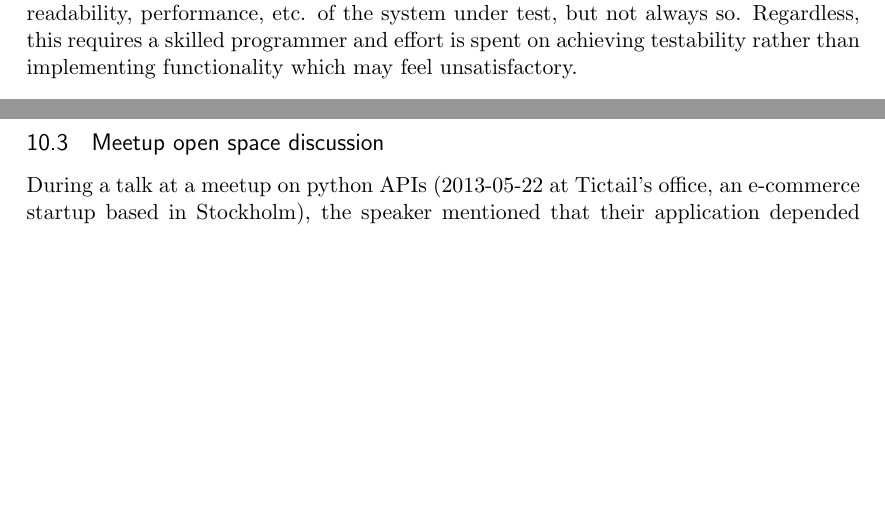
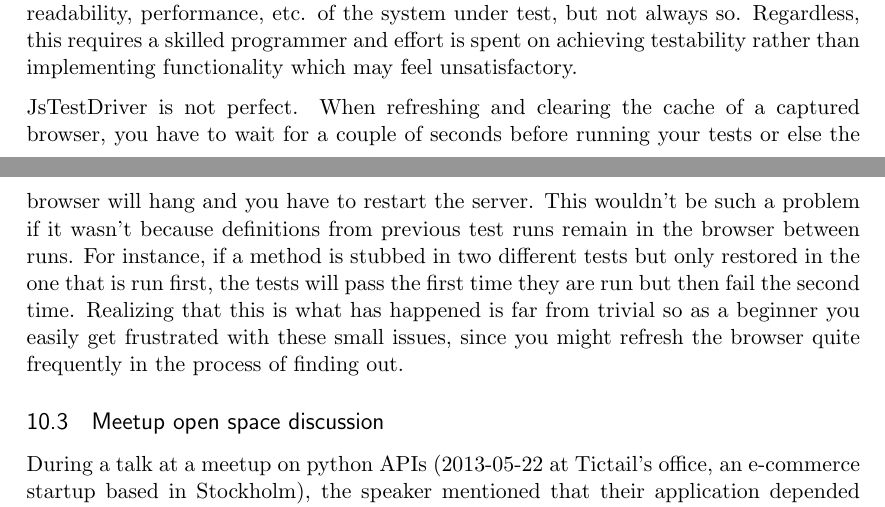
Before and after one commit to emilwall/exjobb, a LaTeX thesis (exjobb_thesis_emilwall.tex): two parts of pages 20 and 21 of 23, joined at a grey line, cut so that both start at the same text, the shorter picture padded with empty space. Compiled offline with pdfLaTeX.

Commit message:
Add note about not restoring stubs can cause frustration with jstd inability to handle refreshed browers properly

```diff
--- a/exjobb_thesis_emilwall.tex
+++ b/exjobb_thesis_emilwall.tex
@@ -339,6 +339,8 @@ Deficiencies such as these are important to note because they pose potential rea
 
 When a function is defined within a constructor it is hard to stub unless you have an object created by the constructor available. In some cases you don't because the system under test creates an instance by itself and then you are (as far as I know) out of options except for stubbing the entire constructor (this produces a lot of code in the tests) or changing the system under test to increase testability, for instance by having the instance passed as an argument (which allows for dependency injection but can be odd from a semantic point of view) or defining the functions that you need to stub on the prototype of the constructor instead of in the constructor (which allows for easy stubbing but is less reliable since another class/object can modify the function as well). Often it is possible to come up with a way that increases testability without having a negative impact on readability, performance, etc. of the system under test, but not always so. Regardless, this requires a skilled programmer and effort is spent on achieving testability rather than implementing functionality which may feel unsatisfactory.
 
+JsTestDriver is not perfect. When refreshing and clearing the cache of a captured browser, you have to wait for a couple of seconds before running your tests or else the browser will hang and you have to restart the server. This wouldn't be such a problem if it wasn't because definitions from previous test runs remain in the browser between runs. For instance, if a method is stubbed in two different tests but only restored in the one that is run first, the tests will pass the first time they are run but then fail the second time. Realizing that this is what has happened is far from trivial so as a beginner you easily get frustrated with these small issues, since you might refresh the browser quite frequently in the process of finding out.
+
 \subsection{Meetup open space discussion}
 
 During a talk at a meetup on python APIs (2013-05-22 at Tictail's office, an e-commerce startup based in Stockholm), the speaker mentioned that their application depended heavily on JavaScript. It turned out that they had done some testing efforts but without any lasting results. During the open space after the talks, testing became a discussion subject in a group consisting of one of the developers of the application, among others. The developer explained that they had been unable to unit test their JavaScript because the functionality was so tightly coupled that the only observable output that they could possibly test was the appearance of the web page, via Selenium tests. He sought reassurance that they had done the right thing when deciding not to base their testing on Selenium due to instability (tests failing for the wrong reasons) and time required to run the tests. He also sought answers to how they should have proceeded.
```
